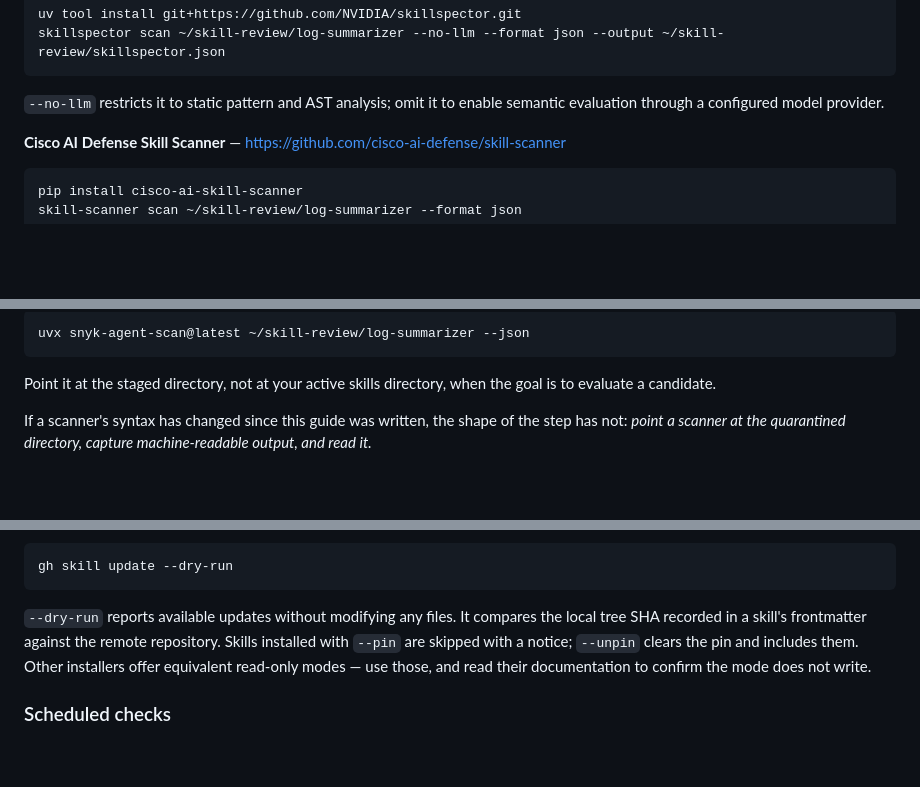
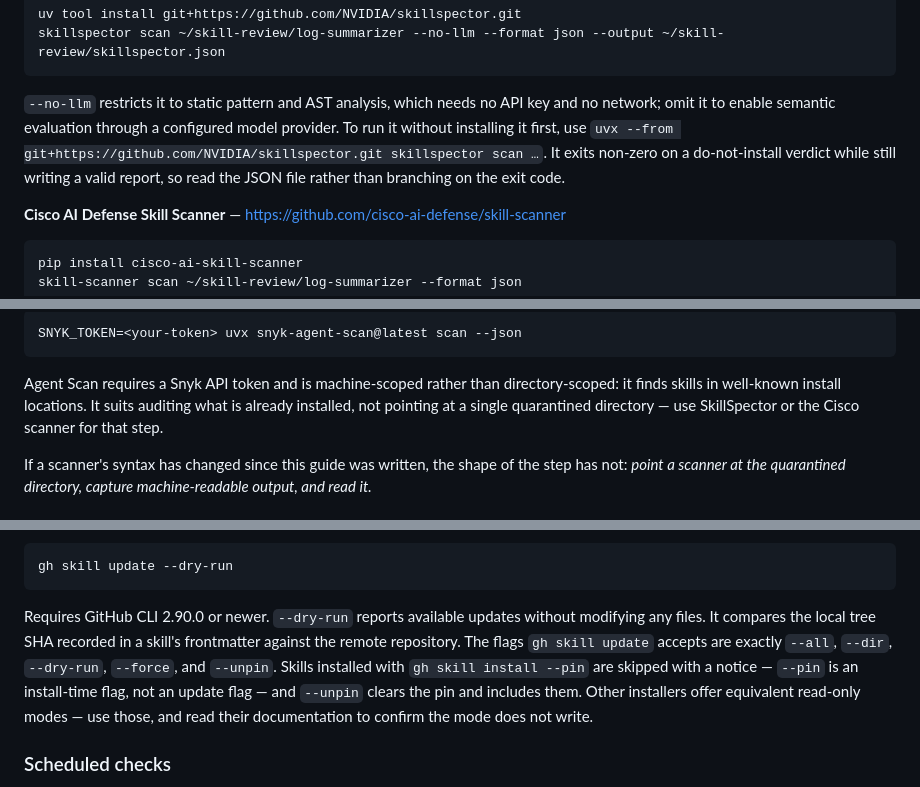
Before and after one commit to sigildex/sigildex, a Markdown page: docs/safe-skill-adoption.md, 3 parts joined by grey strips. GitHub-like rendering; blank space fills up the shorter version.

````diff
--- a/docs/safe-skill-adoption.md
+++ b/docs/safe-skill-adoption.md
@@ -139,8 +140,12 @@ uv tool install git+https://github.com/NVIDIA/skillspector.git
 skillspector scan ~/skill-review/log-summarizer --no-llm --format json --output ~/skill-review/skillspector.json
 ```
 
-`--no-llm` restricts it to static pattern and AST analysis; omit it to enable
-semantic evaluation through a configured model provider.
+`--no-llm` restricts it to static pattern and AST analysis, which needs no API
+key and no network; omit it to enable semantic evaluation through a configured
+model provider. To run it without installing it first, use
+`uvx --from git+https://github.com/NVIDIA/skillspector.git skillspector scan …`.
+It exits non-zero on a do-not-install verdict while still writing a valid
+report, so read the JSON file rather than branching on the exit code.
 
 **Cisco AI Defense Skill Scanner** — <https://github.com/cisco-ai-defense/skill-scanner>
 
@@ -160,10 +167,12 @@ the current set and for the API keys some of them require.
 
 ```sh
-uvx snyk-agent-scan@latest ~/skill-review/log-summarizer --json
+SNYK_TOKEN=<your-token> uvx snyk-agent-scan@latest scan --json
 ```
 
-Point it at the staged directory, not at your active skills directory, when the
-goal is to evaluate a candidate.
+Agent Scan requires a Snyk API token and is machine-scoped rather than
+directory-scoped: it finds skills in well-known install locations. It suits
+auditing what is already installed, not pointing at a single quarantined
+directory — use SkillSpector or the Cisco scanner for that step.
 
 If a scanner's syntax has changed since this guide was written, the shape of the
 step has not: *point a scanner at the quarantined directory, capture
@@ -331,12 +341,14 @@ as of 2026-08-15 — verify against the tool's current documentation):
 gh skill update --dry-run
 ```
 
-`--dry-run` reports available updates without modifying any files. It compares
-the local tree SHA recorded in a skill's frontmatter against the remote
-repository. Skills installed with `--pin` are skipped with a notice; `--unpin`
-clears the pin and includes them. Other installers offer equivalent read-only
-modes — use those, and read their documentation to confirm the mode does not
-write.
+Requires GitHub CLI 2.90.0 or newer. `--dry-run` reports available updates
+without modifying any files. It compares the local tree SHA recorded in a
+skill's frontmatter against the remote repository. The flags `gh skill update`
+accepts are exactly `--all`, `--dir`, `--dry-run`, `--force`, and `--unpin`.
+Skills installed with `gh skill install --pin` are skipped with a notice —
+`--pin` is an install-time flag, not an update flag — and `--unpin` clears the
+pin and includes them. Other installers offer equivalent read-only modes — use
+those, and read their documentation to confirm the mode does not write.
 
 ### Scheduled checks
 
````
Also changed, not shown: other parts of docs/safe-skill-adoption.md (+20 -15 lines), README.md (+4 -3 lines), skills/sigildex/SKILL.md (+27 -12 lines).
